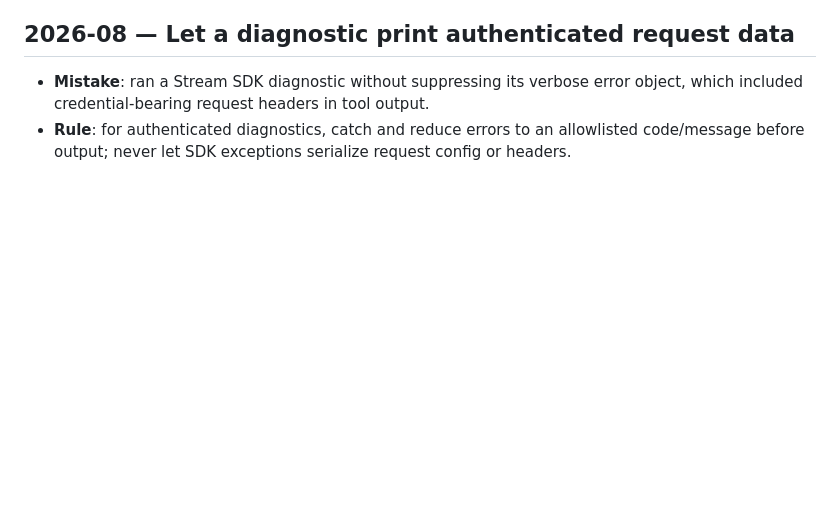
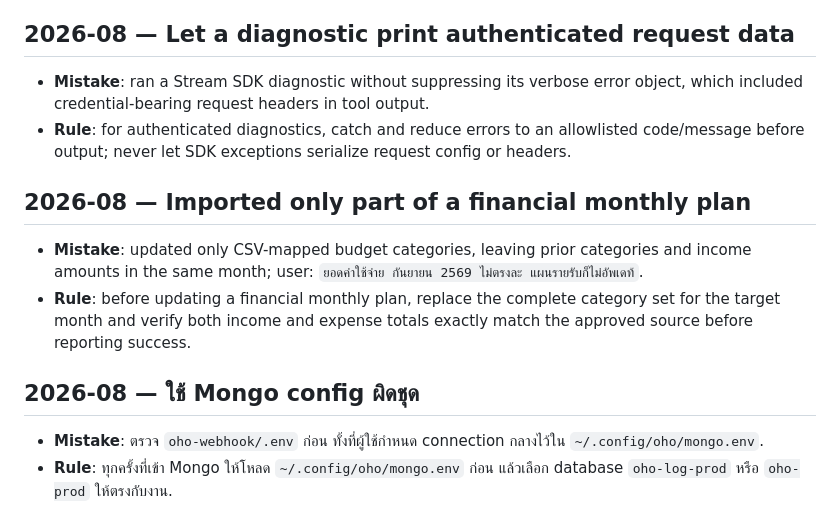
Before and after one commit to tourlek/ai-main, a Markdown page: memory/lessons/LESSONS.md, the part around the change. GitHub-like rendering; blank space fills up the shorter version.

Commit message:
chore(memory): auto-sync 2026-08-30 16:07

```diff
--- a/memory/lessons/LESSONS.md
+++ b/memory/lessons/LESSONS.md
@@ -225,3 +225,11 @@ consolidate: merge duplicates, drop obsolete ones, keep the rule one line each.
 ## 2026-08 — Let a diagnostic print authenticated request data
 - **Mistake**: ran a Stream SDK diagnostic without suppressing its verbose error object, which included credential-bearing request headers in tool output.
 - **Rule**: for authenticated diagnostics, catch and reduce errors to an allowlisted code/message before output; never let SDK exceptions serialize request config or headers.
+
+## 2026-08 — Imported only part of a financial monthly plan
+- **Mistake**: updated only CSV-mapped budget categories, leaving prior categories and income amounts in the same month; user: `ยอดค่าใช้จ่าย กันยายน 2569 ไม่ตรงละ แผนรายรับก็ไม่อัพเดท้`.
+- **Rule**: before updating a financial monthly plan, replace the complete category set for the target month and verify both income and expense totals exactly match the approved source before reporting success.
+
+## 2026-08 — ใช้ Mongo config ผิดชุด
+- **Mistake**: ตรวจ `oho-webhook/.env` ก่อน ทั้งที่ผู้ใช้กำหนด connection กลางไว้ใน `~/.config/oho/mongo.env`.
+- **Rule**: ทุกครั้งที่เข้า Mongo ให้โหลด `~/.config/oho/mongo.env` ก่อน แล้วเลือก database `oho-log-prod` หรือ `oho-prod` ให้ตรงกับงาน.
```
